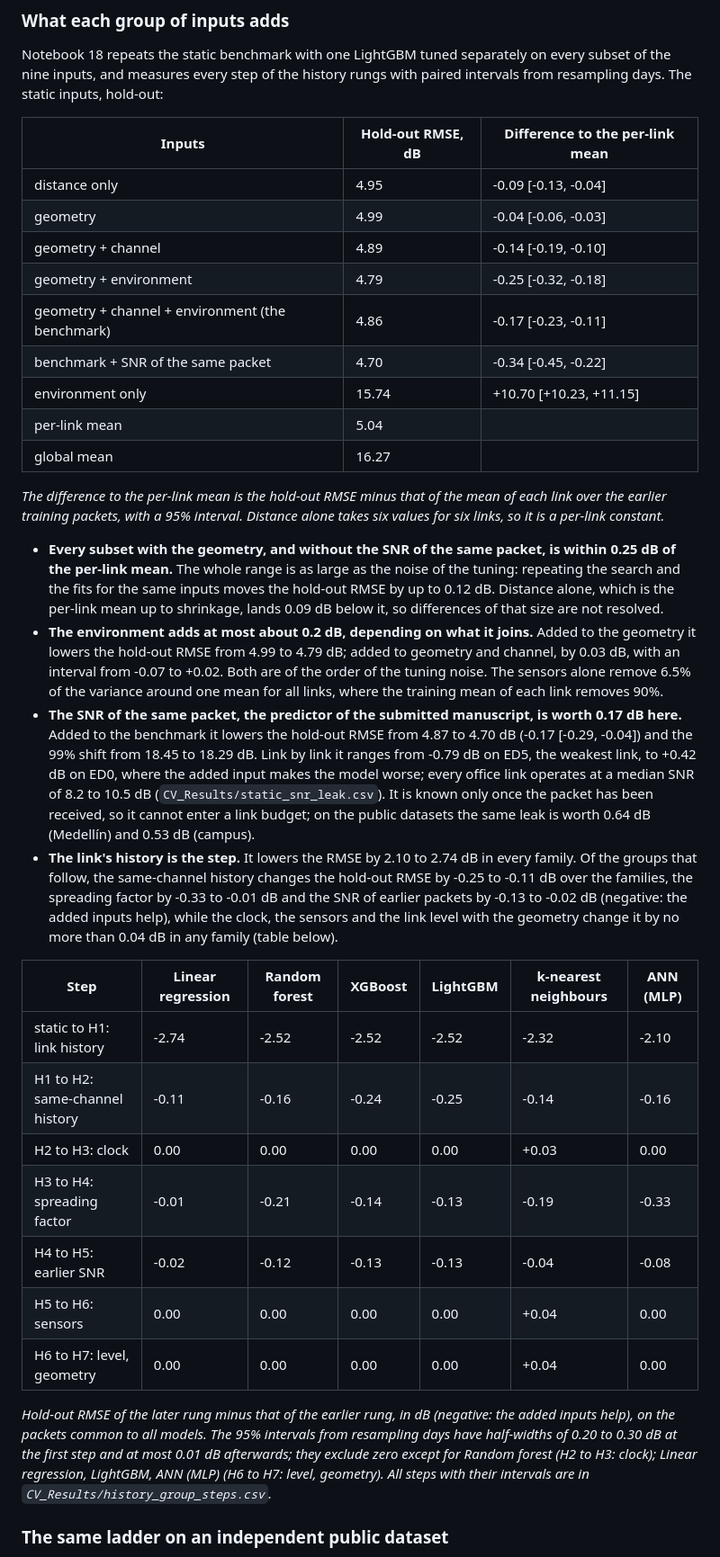
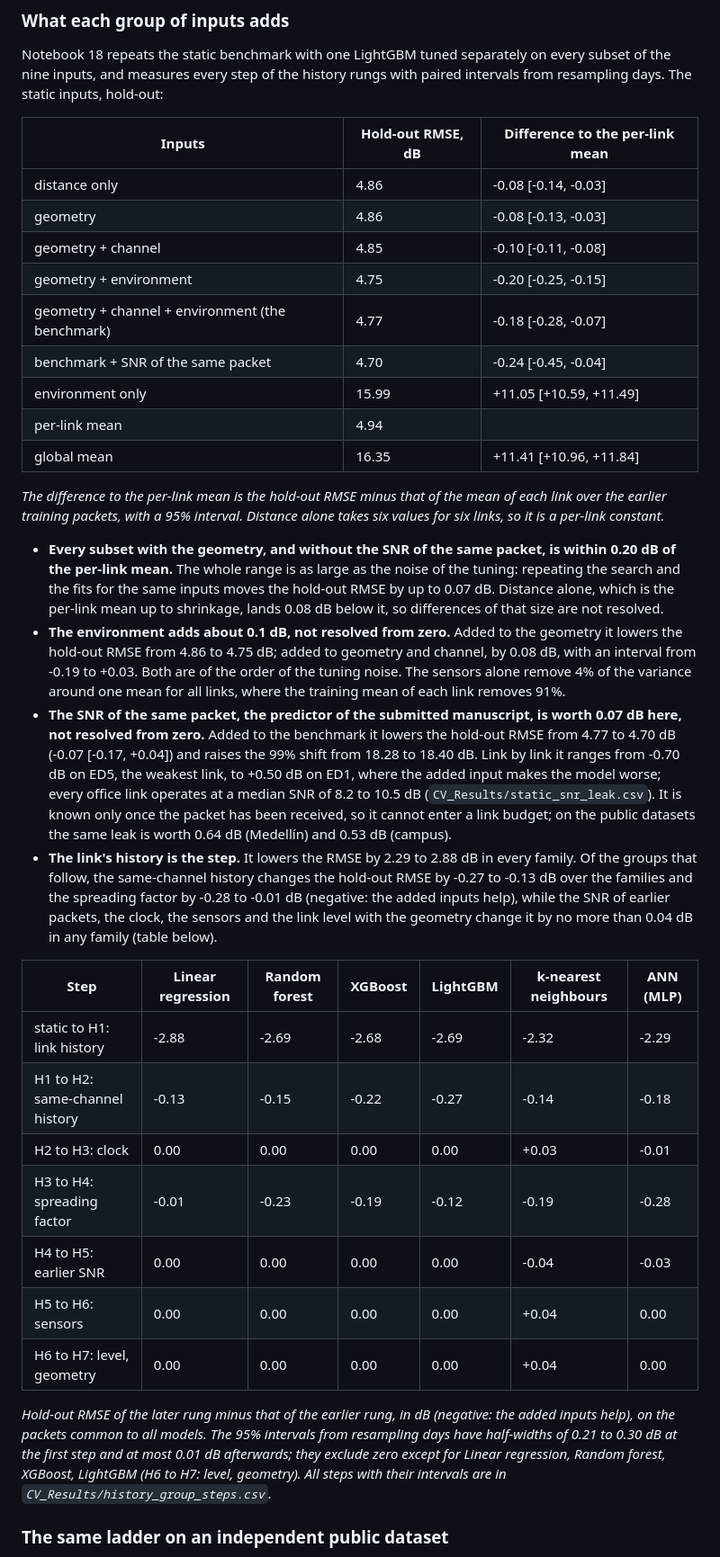
Before and after one commit to nahshonmokua/LoRaWAN-IndoorPathLossModeling-ML, a Markdown page: README.md, the part around one of its changes. Shown at 90% size. Rendered like a GitHub page.

```diff
--- a/README.md
+++ b/README.md
@@ -156,34 +156,34 @@ Notebook 18 repeats the static benchmark with one LightGBM tuned separately on e
 
 | Inputs | Hold-out RMSE, dB | Difference to the per-link mean |
 |---|---|---|
-| distance only | 4.95 | -0.09 [-0.13, -0.04] |
-| geometry | 4.99 | -0.04 [-0.06, -0.03] |
-| geometry + channel | 4.89 | -0.14 [-0.19, -0.10] |
-| geometry + environment | 4.79 | -0.25 [-0.32, -0.18] |
-| geometry + channel + environment (the benchmark) | 4.86 | -0.17 [-0.23, -0.11] |
-| benchmark + SNR of the same packet | 4.70 | -0.34 [-0.45, -0.22] |
-| environment only | 15.74 | +10.70 [+10.23, +11.15] |
-| per-link mean | 5.04 |  |
-| global mean | 16.27 |  |
+| distance only | 4.86 | -0.08 [-0.14, -0.03] |
+| geometry | 4.86 | -0.08 [-0.13, -0.03] |
+| geometry + channel | 4.85 | -0.10 [-0.11, -0.08] |
+| geometry + environment | 4.75 | -0.20 [-0.25, -0.15] |
+| geometry + channel + environment (the benchmark) | 4.77 | -0.18 [-0.28, -0.07] |
+| benchmark + SNR of the same packet | 4.70 | -0.24 [-0.45, -0.04] |
+| environment only | 15.99 | +11.05 [+10.59, +11.49] |
+| per-link mean | 4.94 |  |
+| global mean | 16.35 | +11.41 [+10.96, +11.84] |
 
 *The difference to the per-link mean is the hold-out RMSE minus that of the mean of each link over the earlier training packets, with a 95% interval. Distance alone takes six values for six links, so it is a per-link constant.*
 
-- **Every subset with the geometry, and without the SNR of the same packet, is within 0.25 dB of the per-link mean.** The whole range is as large as the noise of the tuning: repeating the search and the fits for the same inputs moves the hold-out RMSE by up to 0.12 dB. Distance alone, which is the per-link mean up to shrinkage, lands 0.09 dB below it, so differences of that size are not resolved.
-- **The environment adds at most about 0.2 dB, depending on what it joins.** Added to the geometry it lowers the hold-out RMSE from 4.99 to 4.79 dB; added to geometry and channel, by 0.03 dB, with an interval from -0.07 to +0.02. Both are of the order of the tuning noise. The sensors alone remove 6.5% of the variance around one mean for all links, where the training mean of each link removes 90%.
-- **The SNR of the same packet, the predictor of the submitted manuscript, is worth 0.17 dB here.** Added to the benchmark it lowers the hold-out RMSE from 4.87 to 4.70 dB (-0.17 [-0.29, -0.04]) and the 99% shift from 18.45 to 18.29 dB. Link by link it ranges from -0.79 dB on ED5, the weakest link, to +0.42 dB on ED0, where the added input makes the model worse; every office link operates at a median SNR of 8.2 to 10.5 dB (`CV_Results/static_snr_leak.csv`). It is known only once the packet has been received, so it cannot enter a link budget; on the public datasets the same leak is worth 0.64 dB (Medellín) and 0.53 dB (campus).
-- **The link's history is the step.** It lowers the RMSE by 2.10 to 2.74 dB in every family. Of the groups that follow, the same-channel history changes the hold-out RMSE by -0.25 to -0.11 dB over the families, the spreading factor by -0.33 to -0.01 dB and the SNR of earlier packets by -0.13 to -0.02 dB (negative: the added inputs help), while the clock, the sensors and the link level with the geometry change it by no more than 0.04 dB in any family (table below).
+- **Every subset with the geometry, and without the SNR of the same packet, is within 0.20 dB of the per-link mean.** The whole range is as large as the noise of the tuning: repeating the search and the fits for the same inputs moves the hold-out RMSE by up to 0.07 dB. Distance alone, which is the per-link mean up to shrinkage, lands 0.08 dB below it, so differences of that size are not resolved.
+- **The environment adds about 0.1 dB, not resolved from zero.** Added to the geometry it lowers the hold-out RMSE from 4.86 to 4.75 dB; added to geometry and channel, by 0.08 dB, with an interval from -0.19 to +0.03. Both are of the order of the tuning noise. The sensors alone remove 4% of the variance around one mean for all links, where the training mean of each link removes 91%.
+- **The SNR of the same packet, the predictor of the submitted manuscript, is worth 0.07 dB here, not resolved from zero.** Added to the benchmark it lowers the hold-out RMSE from 4.77 to 4.70 dB (-0.07 [-0.17, +0.04]) and raises the 99% shift from 18.28 to 18.40 dB. Link by link it ranges from -0.70 dB on ED5, the weakest link, to +0.50 dB on ED1, where the added input makes the model worse; every office link operates at a median SNR of 8.2 to 10.5 dB (`CV_Results/static_snr_leak.csv`). It is known only once the packet has been received, so it cannot enter a link budget; on the public datasets the same leak is worth 0.64 dB (Medellín) and 0.53 dB (campus).
+- **The link's history is the step.** It lowers the RMSE by 2.29 to 2.88 dB in every family. Of the groups that follow, the same-channel history changes the hold-out RMSE by -0.27 to -0.13 dB over the families and the spreading factor by -0.28 to -0.01 dB (negative: the added inputs help), while the SNR of earlier packets, the clock, the sensors and the link level with the geometry change it by no more than 0.04 dB in any family (table below).
 
 | Step | Linear regression | Random forest | XGBoost | LightGBM | k-nearest neighbours | ANN (MLP) |
 |---|---|---|---|---|---|---|
-| static to H1: link history | -2.74 | -2.52 | -2.52 | -2.52 | -2.32 | -2.10 |
-| H1 to H2: same-channel history | -0.11 | -0.16 | -0.24 | -0.25 | -0.14 | -0.16 |
-| H2 to H3: clock | 0.00 | 0.00 | 0.00 | 0.00 | +0.03 | 0.00 |
-| H3 to H4: spreading factor | -0.01 | -0.21 | -0.14 | -0.13 | -0.19 | -0.33 |
-| H4 to H5: earlier SNR | -0.02 | -0.12 | -0.13 | -0.13 | -0.04 | -0.08 |
+| static to H1: link history | -2.88 | -2.69 | -2.68 | -2.69 | -2.32 | -2.29 |
+| H1 to H2: same-channel history | -0.13 | -0.15 | -0.22 | -0.27 | -0.14 | -0.18 |
+| H2 to H3: clock | 0.00 | 0.00 | 0.00 | 0.00 | +0.03 | -0.01 |
+| H3 to H4: spreading factor | -0.01 | -0.23 | -0.19 | -0.12 | -0.19 | -0.28 |
+| H4 to H5: earlier SNR | 0.00 | 0.00 | 0.00 | 0.00 | -0.04 | -0.03 |
 | H5 to H6: sensors | 0.00 | 0.00 | 0.00 | 0.00 | +0.04 | 0.00 |
 | H6 to H7: level, geometry | 0.00 | 0.00 | 0.00 | 0.00 | +0.04 | 0.00 |
 
-*Hold-out RMSE of the later rung minus that of the earlier rung, in dB (negative: the added inputs help), on the packets common to all models. The 95% intervals from resampling days have half-widths of 0.20 to 0.30 dB at the first step and at most 0.01 dB afterwards; they exclude zero except for Random forest (H2 to H3: clock); Linear regression, LightGBM, ANN (MLP) (H6 to H7: level, geometry). All steps with their intervals are in `CV_Results/history_group_steps.csv`.*
+*Hold-out RMSE of the later rung minus that of the earlier rung, in dB (negative: the added inputs help), on the packets common to all models. The 95% intervals from resampling days have half-widths of 0.21 to 0.30 dB at the first step and at most 0.01 dB afterwards; they exclude zero except for Linear regression, Random forest, XGBoost, LightGBM (H6 to H7: level, geometry). All steps with their intervals are in `CV_Results/history_group_steps.csv`.*
 
 ### The same ladder on an independent public dataset
 
```
Also changed, not shown: other parts of README.md (+82 -82 lines).
